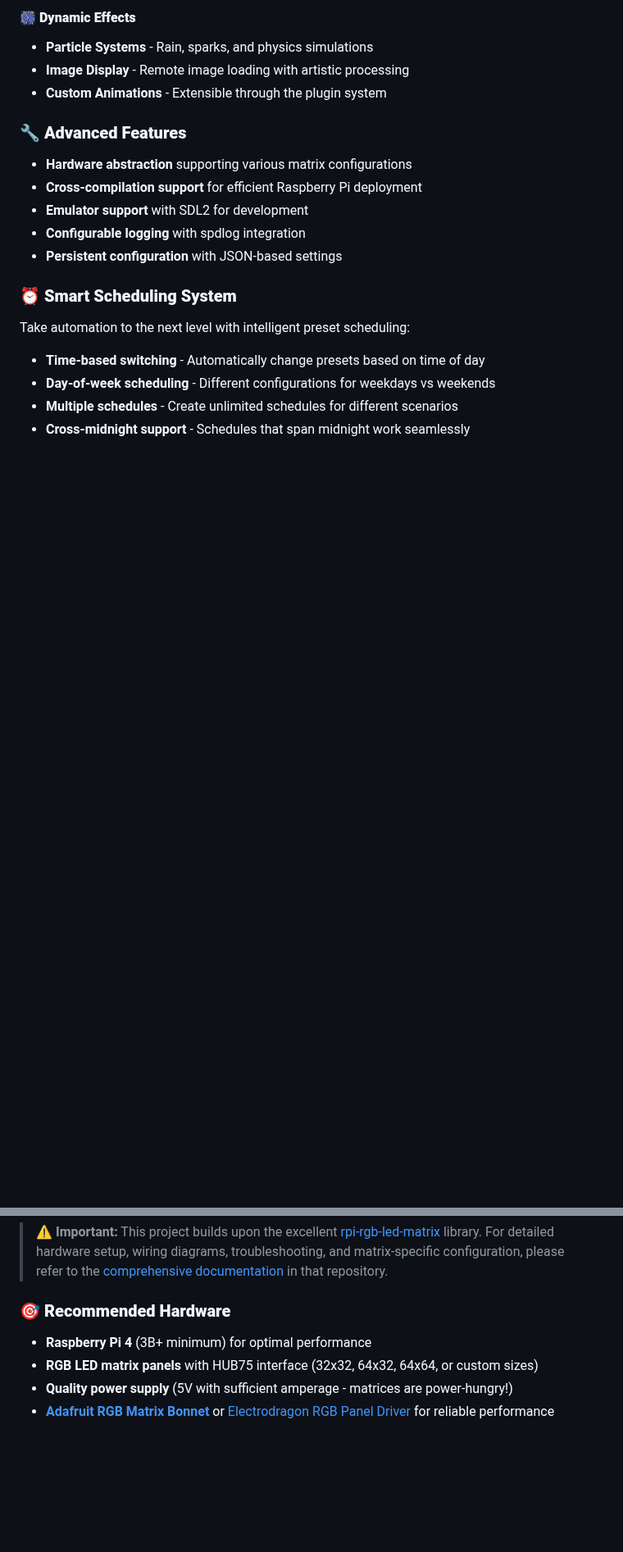
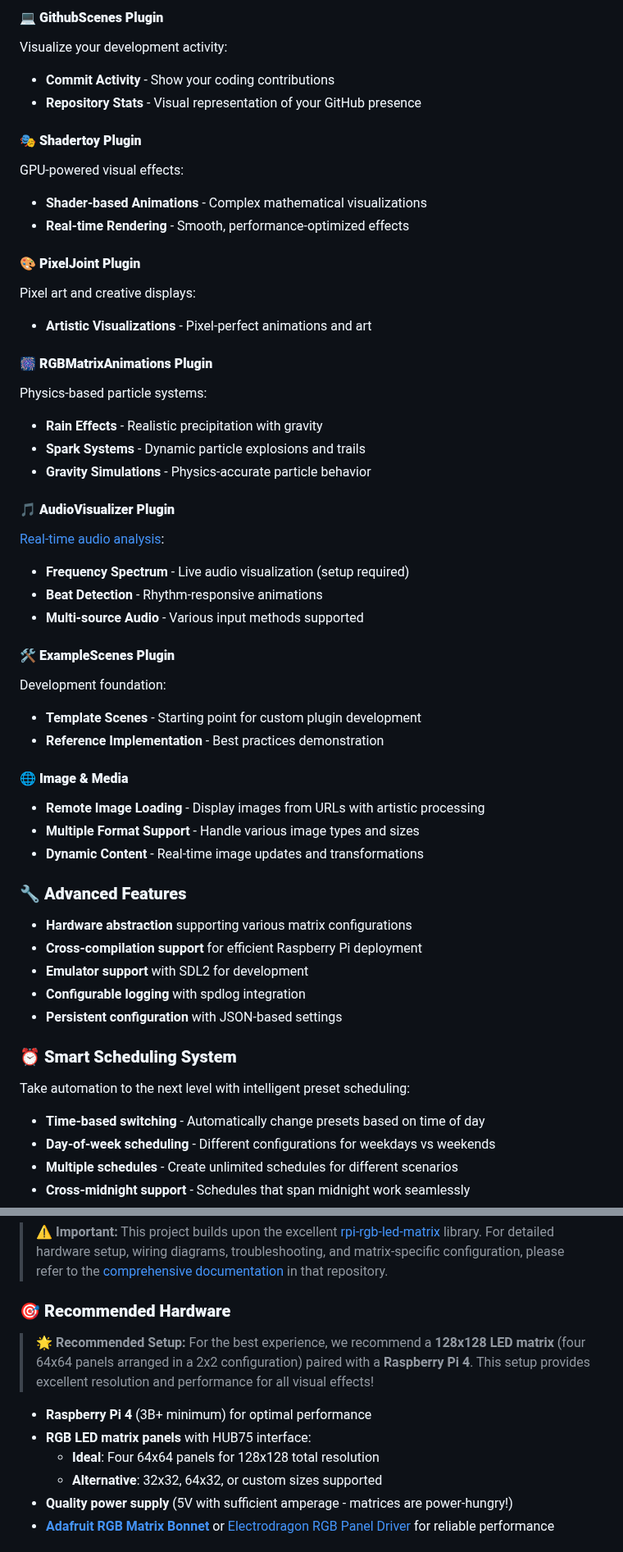
Before and after one commit to sshcrack/led-matrix, a Markdown page: README.md, 2 parts joined by grey strips. Shown at 82% size. GitHub-like rendering; blank space fills up the shorter version.

```diff
--- a/README.md
+++ b/README.md
@@ -51,8 +60,39 @@ Our extensive plugin system provides a diverse range of visual experiences:
 
-#### 🎆 **Dynamic Effects**
-- **Particle Systems** - Rain, sparks, and physics simulations
-- **Image Display** - Remote image loading with artistic processing
-- **Custom Animations** - Extensible through the plugin system
+#### 💻 **GithubScenes Plugin**
+Visualize your development activity:
+- **Commit Activity** - Show your coding contributions
+- **Repository Stats** - Visual representation of your GitHub presence
+
+#### 🎭 **Shadertoy Plugin**
+GPU-powered visual effects:
+- **Shader-based Animations** - Complex mathematical visualizations
+- **Real-time Rendering** - Smooth, performance-optimized effects
+
+#### 🎨 **PixelJoint Plugin**
+Pixel art and creative displays:
+- **Artistic Visualizations** - Pixel-perfect animations and art
+
+#### 🎆 **RGBMatrixAnimations Plugin**
+Physics-based particle systems:
+- **Rain Effects** - Realistic precipitation with gravity
+- **Spark Systems** - Dynamic particle explosions and trails
+- **Gravity Simulations** - Physics-accurate particle behavior
+
+#### 🎵 **AudioVisualizer Plugin**
+[Real-time audio analysis](https://github.com/sshcrack/led-matrix/tree/master/plugins/AudioVisualizer):
+- **Frequency Spectrum** - Live audio visualization (setup required)
+- **Beat Detection** - Rhythm-responsive animations
+- **Multi-source Audio** - Various input methods supported
+
+#### 🛠️ **ExampleScenes Plugin**
+Development foundation:
+- **Template Scenes** - Starting point for custom plugin development
+- **Reference Implementation** - Best practices demonstration
+
+#### 🌐 **Image & Media**
+- **Remote Image Loading** - Display images from URLs with artistic processing
+- **Multiple Format Support** - Handle various image types and sizes
+- **Dynamic Content** - Real-time image updates and transformations
 
 ### 🔧 **Advanced Features**
 - **Hardware abstraction** supporting various matrix configurations
@@ -102,8 +142,13 @@ Located in the `react-native/` directory with modern TypeScript and native perfo
 > **⚠️ Important:** This project builds upon the excellent [rpi-rgb-led-matrix](https://github.com/hzeller/rpi-rgb-led-matrix) library. For detailed hardware setup, wiring diagrams, troubleshooting, and matrix-specific configuration, please refer to the [comprehensive documentation](https://github.com/hzeller/rpi-rgb-led-matrix) in that repository.
 
 ### 🎯 **Recommended Hardware**
+
+> **🌟 Recommended Setup:** For the best experience, we recommend a **128x128 LED matrix** (four 64x64 panels arranged in a 2x2 configuration) paired with a **Raspberry Pi 4**. This setup provides excellent resolution and performance for all visual effects!
+
 - **Raspberry Pi 4** (3B+ minimum) for optimal performance
-- **RGB LED matrix panels** with HUB75 interface (32x32, 64x32, 64x64, or custom sizes)
+- **RGB LED matrix panels** with HUB75 interface:
+  - **Ideal**: Four 64x64 panels for 128x128 total resolution
+  - **Alternative**: 32x32, 64x32, or custom sizes supported
 - **Quality power supply** (5V with sufficient amperage - matrices are power-hungry!)
 - **[Adafruit RGB Matrix Bonnet](https://www.adafruit.com/product/3211)** or [Electrodragon RGB Panel Driver](https://www.electrodragon.com/product/rgb-matrix-panel-drive-board-for-raspberry-pi-v2/) for reliable performance
 
```
Also changed, not shown: other parts of README.md (+33 -24 lines).
